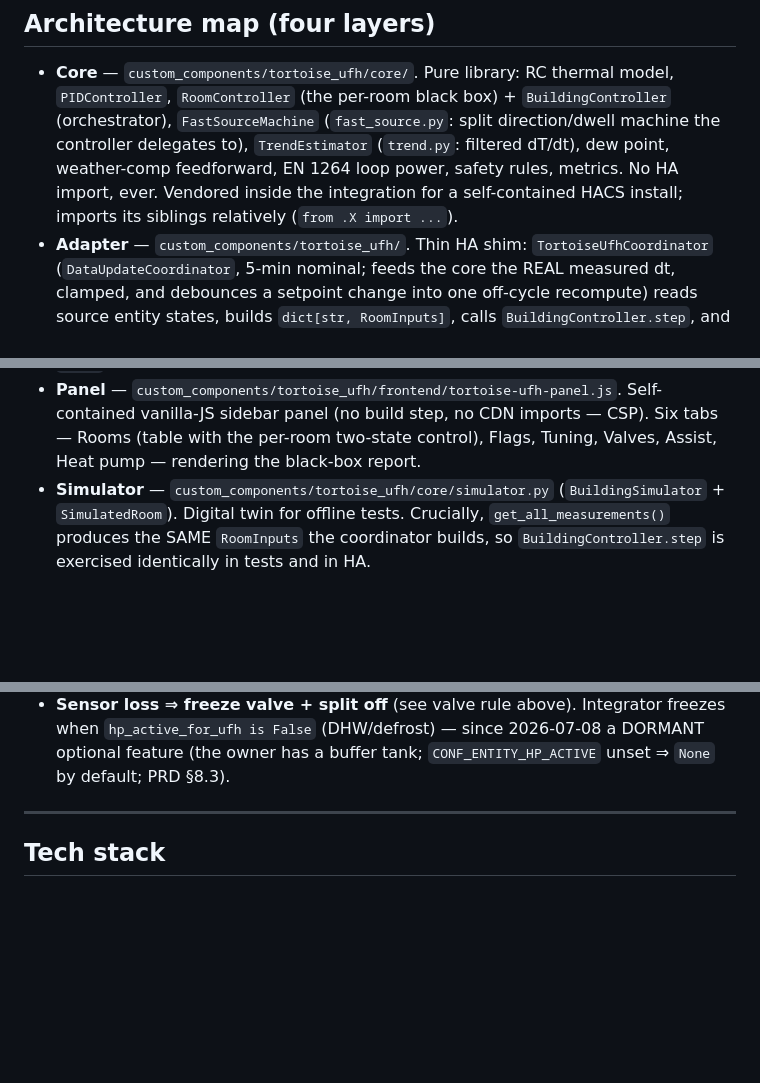
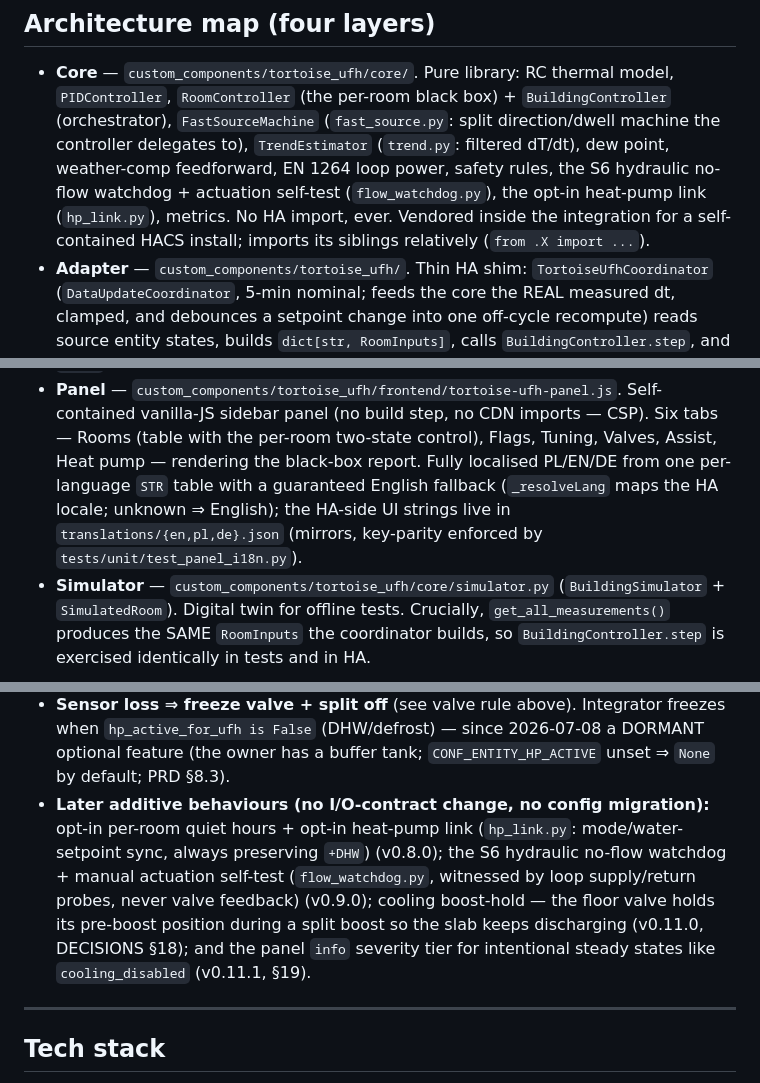
Before and after one commit to hubertciebiada/tortoise-ufh, a Markdown page: CLAUDE.md, 3 parts joined by grey strips. GitHub-like rendering; blank space fills up the shorter version.

Commit message:
docs(CLAUDE): refresh architecture map to match the shipped code
- Core module list gains flow_watchdog.py (S6 no-flow watchdog + actuation
  self-test) and hp_link.py (opt-in heat-pump link).
- S2 cooling throttle now flags "s2_throttle" while throttling (renamed from
  "s2_condensation" 2026-07-12, B7); "s2_condensation" is the hard dew-point
  backstop in safety.py.
- Panel is six tabs (already), now noted as fully localised PL/EN/DE via one
  STR table with a guaranteed English fallback + translations/{en,pl,de}.json.
- Locked decisions gain a "later additive behaviours" note: quiet hours +
  heat-pump link (v0.8.0), S6 watchdog (v0.9.0), cooling boost-hold (v0.11.0),
  panel info severity tier (v0.11.1).
- Fix a dead reference: scratchpad/pump-ahead-blueprint.md -> docs/ALGORITHM_SPEC.md.

Documentation only; no code change.

Co-Authored-By: Claude Opus 4.8 (1M context) <noreply@anthropic.com>
Claude-Session: https://claude.ai/code/session_01BDnAKCc189g1qx3kkG6ty5

```diff
--- a/CLAUDE.md
+++ b/CLAUDE.md
@@ -34,8 +34,9 @@ Core talks to the outside only through plain frozen dataclasses and structural `
   `PIDController`, `RoomController` (the per-room black box) + `BuildingController`
   (orchestrator), `FastSourceMachine` (`fast_source.py`: split direction/dwell machine the
   controller delegates to), `TrendEstimator` (`trend.py`: filtered dT/dt), dew point,
-  weather-comp feedforward, EN 1264 loop power, safety rules,
-  metrics. No HA import, ever. Vendored inside the integration for a self-contained HACS
+  weather-comp feedforward, EN 1264 loop power, safety rules, the S6 hydraulic no-flow
+  watchdog + actuation self-test (`flow_watchdog.py`), the opt-in heat-pump link
+  (`hp_link.py`), metrics. No HA import, ever. Vendored inside the integration for a self-contained HACS
   install; imports its siblings relatively (`from .X import ...`).
 - **Adapter** — `custom_components/tortoise_ufh/`. Thin HA shim: `TortoiseUfhCoordinator`
   (`DataUpdateCoordinator`, 5-min nominal; feeds the core the REAL measured dt, clamped, and
@@ -52,7 +53,10 @@ Core talks to the outside only through plain frozen dataclasses and structural `
 - **Panel** — `custom_components/tortoise_ufh/frontend/tortoise-ufh-panel.js`. Self-contained
   vanilla-JS sidebar panel (no build step, no CDN imports — CSP). Six tabs — Rooms (table
   with the per-room two-state control), Flags, Tuning, Valves, Assist, Heat pump — rendering
-  the black-box report.
+  the black-box report. Fully localised PL/EN/DE from one per-language `STR` table with a
+  guaranteed English fallback (`_resolveLang` maps the HA locale; unknown ⇒ English); the HA-side
+  UI strings live in `translations/{en,pl,de}.json` (mirrors, key-parity enforced by
+  `tests/unit/test_panel_i18n.py`).
 - **Simulator** — `custom_components/tortoise_ufh/core/simulator.py` (`BuildingSimulator` +
   `SimulatedRoom`). Digital twin for offline tests. Crucially, `get_all_measurements()`
   produces the SAME `RoomInputs` the
@@ -98,6 +104,13 @@ rename. The controller I/O contract lives in `models.py` and is frozen (implemen
 - **Sensor loss ⇒ freeze valve + split off** (see valve rule above). Integrator freezes when
   `hp_active_for_ufh is False` (DHW/defrost) — since 2026-07-08 a DORMANT optional feature
   (the owner has a buffer tank; `CONF_ENTITY_HP_ACTIVE` unset ⇒ `None` by default; PRD §8.3).
+- **Later additive behaviours (no I/O-contract change, no config migration):** opt-in per-room
+  quiet hours + opt-in heat-pump link (`hp_link.py`: mode/water-setpoint sync, always preserving
+  `+DHW`) (v0.8.0); the S6 hydraulic no-flow watchdog + manual actuation self-test
+  (`flow_watchdog.py`, witnessed by loop supply/return probes, never valve feedback) (v0.9.0);
+  cooling boost-hold — the floor valve holds its pre-boost position during a split boost so the
+  slab keeps discharging (v0.11.0, DECISIONS §18); and the panel `info` severity tier for
+  intentional steady states like `cooling_disabled` (v0.11.1, §19).
 
 ---
 
```
Also changed, not shown: other parts of CLAUDE.md (+4 -2 lines).
